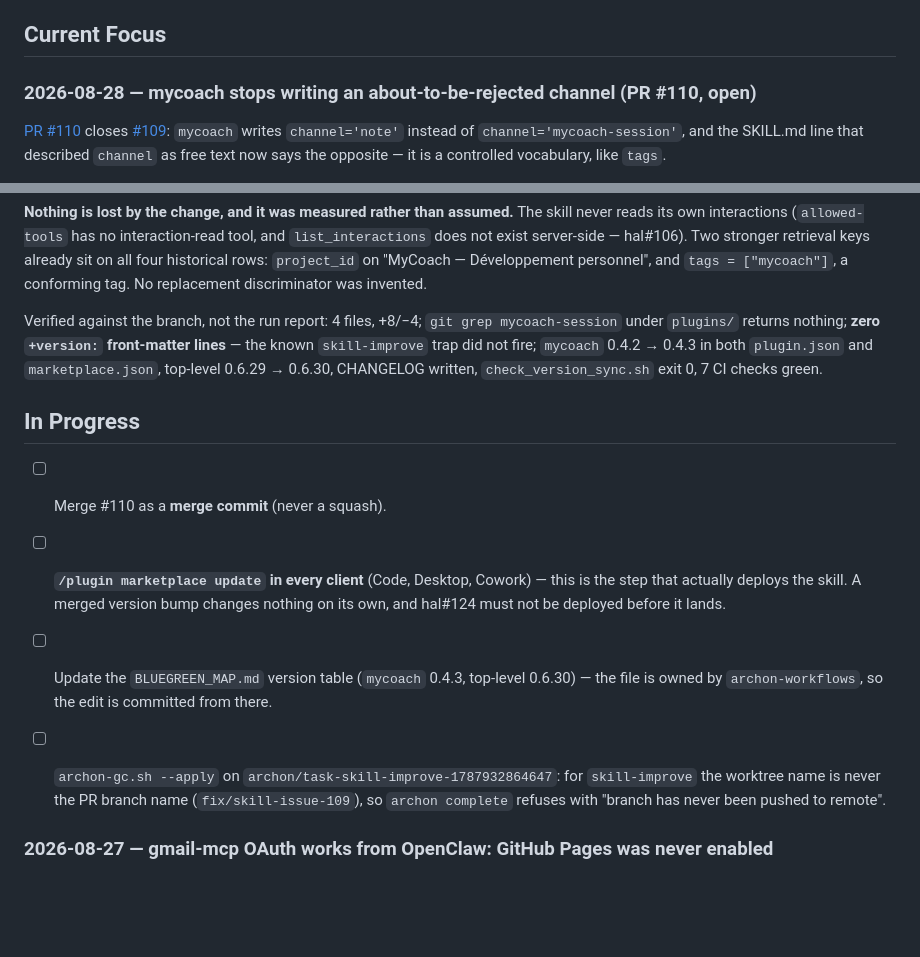
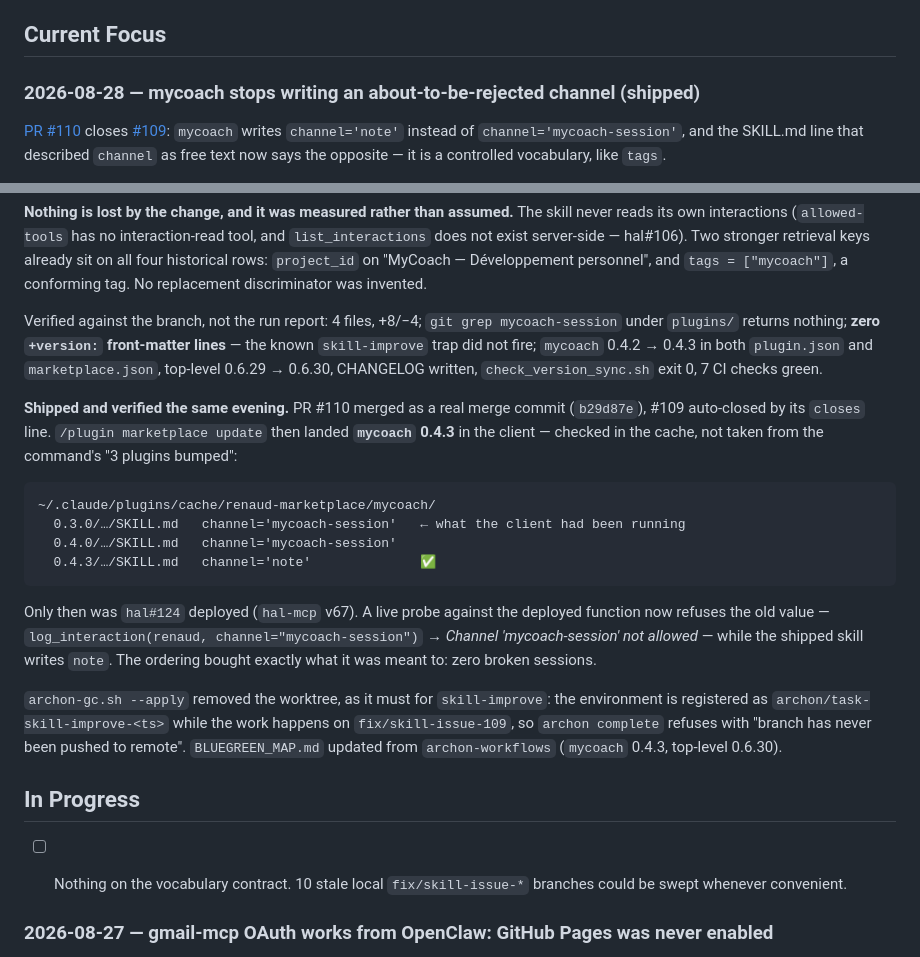
Before and after one commit to BluegReeno/renaud-marketplace, a Markdown page: .claude/STATUS.md, 2 parts joined by grey strips. GitHub-like rendering; blank space fills up the shorter version.

Commit message:
docs(status): mycoach 0.4.3 shipped to the client before hal started rejecting
PR #110 merged (b29d87e), #109 auto-closed, and the plugin updated in the client.
Verified in ~/.claude/plugins/cache rather than trusting the update command's
summary: 0.4.3 carries channel='note'; the stale 0.3.0 and 0.4.0 trees still
carry 'mycoach-session', and 0.3.0 is what the client had been running.

hal#124 was deployed only afterwards. A live probe now refuses
channel='mycoach-session' while the shipped skill writes 'note' — the ordering
bought exactly what it was for: zero broken sessions.

Co-Authored-By: Claude Opus 5 <noreply@anthropic.com>
Claude-Session: https://claude.ai/code/session_018MQvasMM35JQMyGcvG2W2V

````diff
--- a/.claude/STATUS.md
+++ b/.claude/STATUS.md
@@ -4,7 +4,7 @@ Last updated: 2026-08-28
 
 ## Current Focus
 
-### 2026-08-28 — mycoach stops writing an about-to-be-rejected channel (PR #110, open)
+### 2026-08-28 — mycoach stops writing an about-to-be-rejected channel (shipped)
 
 [PR #110](https://github.com/BluegReeno/renaud-marketplace/pull/110) closes
 [#109](https://github.com/BluegReeno/renaud-marketplace/issues/109): `mycoach` writes
@@ -28,17 +28,31 @@ Verified against the branch, not the run report: 4 files, +8/−4; `git grep myc
 trap did not fire; `mycoach` 0.4.2 → 0.4.3 in both `plugin.json` and `marketplace.json`, top-level
 0.6.29 → 0.6.30, CHANGELOG written, `check_version_sync.sh` exit 0, 7 CI checks green.
 
+**Shipped and verified the same evening.** PR #110 merged as a real merge commit (`b29d87e`),
+#109 auto-closed by its `closes` line. `/plugin marketplace update` then landed **`mycoach`
+0.4.3** in the client — checked in the cache, not taken from the command's "3 plugins bumped":
+
+```
+~/.claude/plugins/cache/renaud-marketplace/mycoach/
+  0.3.0/…/SKILL.md   channel='mycoach-session'   ← what the client had been running
+  0.4.0/…/SKILL.md   channel='mycoach-session'
+  0.4.3/…/SKILL.md   channel='note'              ✅
+```
+
+Only then was `hal#124` deployed (`hal-mcp` v67). A live probe against the deployed function now
+refuses the old value — `log_interaction(renaud, channel="mycoach-session")` →
+*Channel 'mycoach-session' not allowed* — while the shipped skill writes `note`. The ordering
+bought exactly what it was meant to: zero broken sessions.
+
+`archon-gc.sh --apply` removed the worktree, as it must for `skill-improve`: the environment is
+registered as `archon/task-skill-improve-<ts>` while the work happens on `fix/skill-issue-109`, so
+`archon complete` refuses with "branch has never been pushed to remote". `BLUEGREEN_MAP.md`
+updated from `archon-workflows` (`mycoach` 0.4.3, top-level 0.6.30).
+
 ## In Progress
 
-- [ ] Merge #110 as a **merge commit** (never a squash).
-- [ ] **`/plugin marketplace update` in every client** (Code, Desktop, Cowork) — this is the step
-      that actually deploys the skill. A merged version bump changes nothing on its own, and
-      hal#124 must not be deployed before it lands.
-- [ ] Update the `BLUEGREEN_MAP.md` version table (`mycoach` 0.4.3, top-level 0.6.30) — the file
-      is owned by `archon-workflows`, so the edit is committed from there.
-- [ ] `archon-gc.sh --apply` on `archon/task-skill-improve-1787932864647`: for `skill-improve` the
-      worktree name is never the PR branch name (`fix/skill-issue-109`), so `archon complete`
-      refuses with "branch has never been pushed to remote".
+- [ ] Nothing on the vocabulary contract. 10 stale local `fix/skill-issue-*` branches could be
+      swept whenever convenient.
 
 
 ### 2026-08-27 — gmail-mcp OAuth works from OpenClaw: GitHub Pages was never enabled
````
